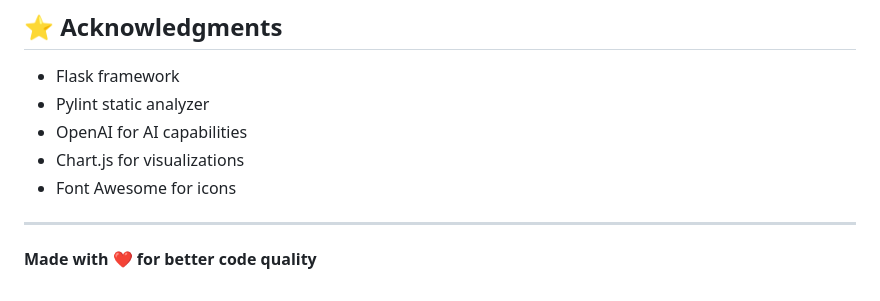
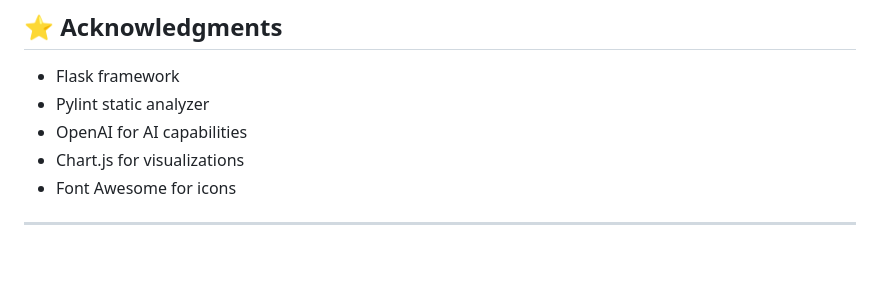
Before and after one commit to naveensh16/CodeGuard, a Markdown page: README.md, the part around the change. Rendered like a GitHub page; blank space fills up the shorter version.

```diff
--- a/README.md
+++ b/README.md
@@ -311,5 +311,3 @@ For issues, questions, or suggestions:
 - Font Awesome for icons
 
 ---
-
-**Made with ❤️ for better code quality**
```
